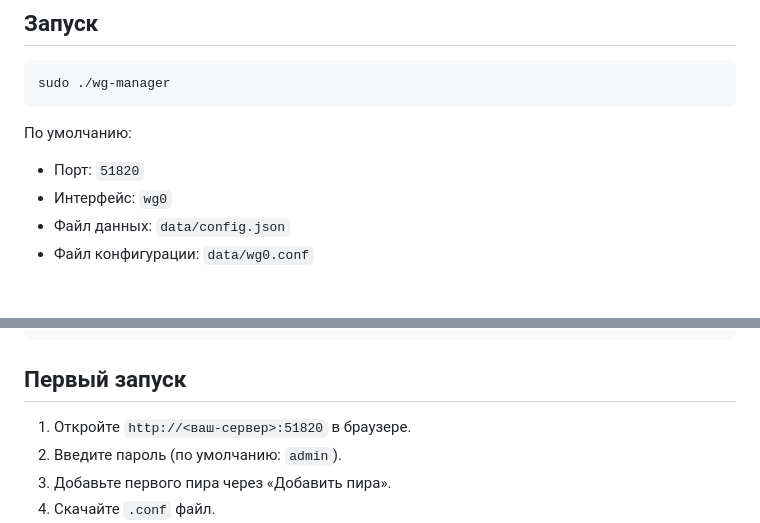
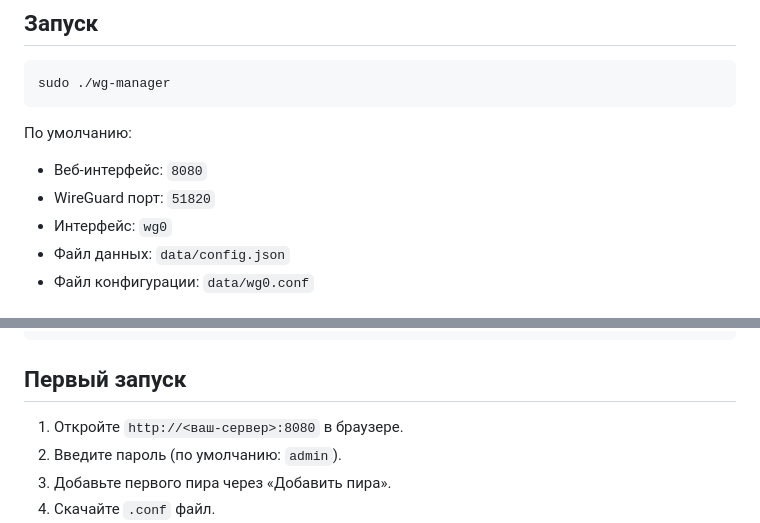
Before and after one commit to augin/ncmanager, a Markdown page: README.md, 2 parts joined by grey strips. Rendered like a GitHub page.

Commit message:
fix: correct web UI port to 8080 in README

````diff
--- a/README.md
+++ b/README.md
@@ -50,7 +50,8 @@ sudo ./wg-manager
 ```
 
 По умолчанию:
-- Порт: `51820`
+- Веб-интерфейс: `8080`
+- WireGuard порт: `51820`
 - Интерфейс: `wg0`
 - Файл данных: `data/config.json`
 - Файл конфигурации: `data/wg0.conf`
@@ -68,7 +69,7 @@ sudo iptables -A INPUT -p udp --dport 51820 -j ACCEPT
 
 ## Первый запуск
 
-1. Откройте `http://<ваш-сервер>:51820` в браузере.
+1. Откройте `http://<ваш-сервер>:8080` в браузере.
 2. Введите пароль (по умолчанию: `admin`).
 3. Добавьте первого пира через «Добавить пира».
 4. Скачайте `.conf` файл.
````
